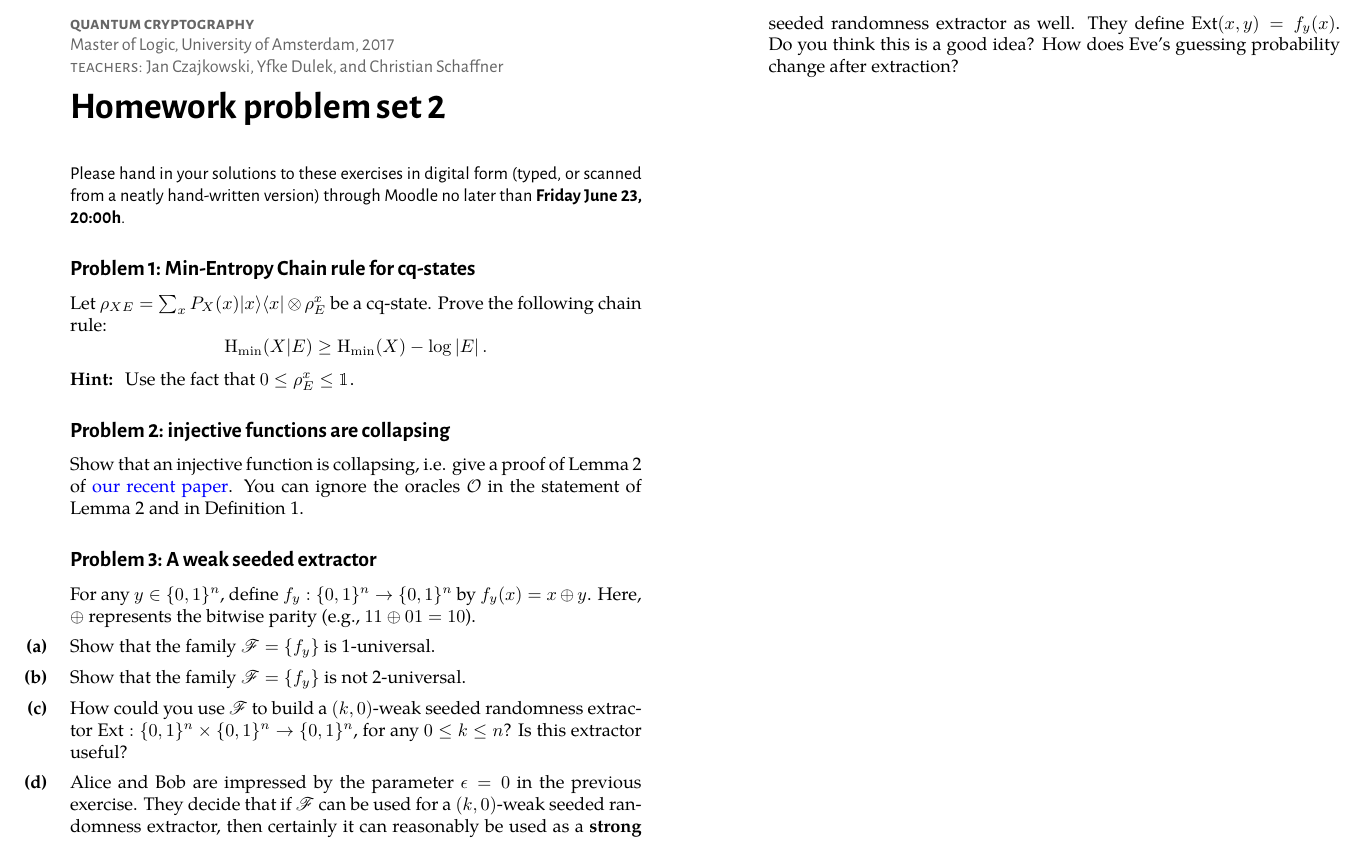
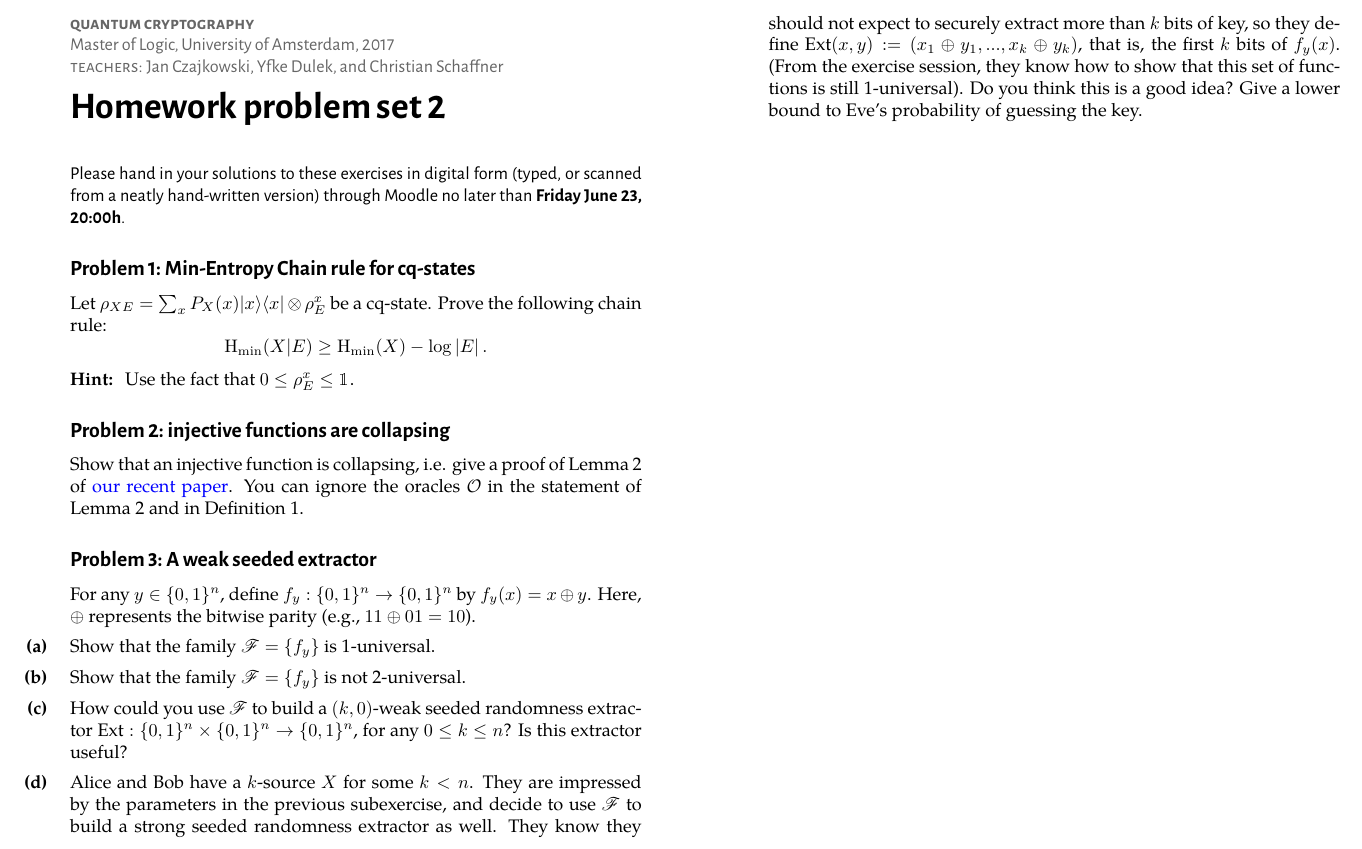
Before and after one commit to cschaffner/QuantumCryptoCourse, a LaTeX problem sheet (Exercises/02-homework.tex): part of the page, cut at the place of the change. The pictures show the PDF file Exercises/02-homework.pdf that the author committed with the source.

Commit message:
change a question in homework 2

```diff
--- a/Exercises/02-homework.tex
+++ b/Exercises/02-homework.tex
@@ -55,7 +55,7 @@ Show that an injective function is collapsing, i.e. give a proof of Lemma~2 of \
     	How could you use $\mathscr{F}$ to build a $(k,0)$-weak seeded randomness extractor $\text{Ext} : \{0,1\}^n \times \{0,1\}^n \to \{0,1\}^n$, for any $0 \leq k \leq n$? Is this extractor useful?
     \end{subex}
     \begin{subex}
-    	Alice and Bob are impressed by the parameter $\epsilon = 0$ in the previous exercise. They decide that if $\mathscr{F}$ can be used for a $(k,0)$-weak seeded randomness extractor, then certainly it can reasonably be used as a \textbf{strong} seeded randomness extractor as well. They define $\text{Ext}(x,y) = f_y(x)$. Do you think this is a good idea? How does Eve's guessing probability change after extraction?
+    	Alice and Bob have a $k$-source $X$ for some $k < n$. They are impressed by the parameters in the previous subexercise, and decide to use $\mathscr{F}$ to build a strong seeded randomness extractor as well. They know they should not expect to securely extract more than $k$ bits of key, so they define $\text{Ext}(x,y) := (x_1 \oplus y_1, ..., x_k \oplus y_k)$, that is, the first $k$ bits of $f_y(x)$. (From the exercise session, they know how to show that this set of functions is still 1-universal). Do you think this is a good idea? Give a lower bound to Eve's probability of guessing the key.
     \end{subex}
 \end{exercise}
 
```
Also changed, not shown: Exercises/02-homework.pdf.
